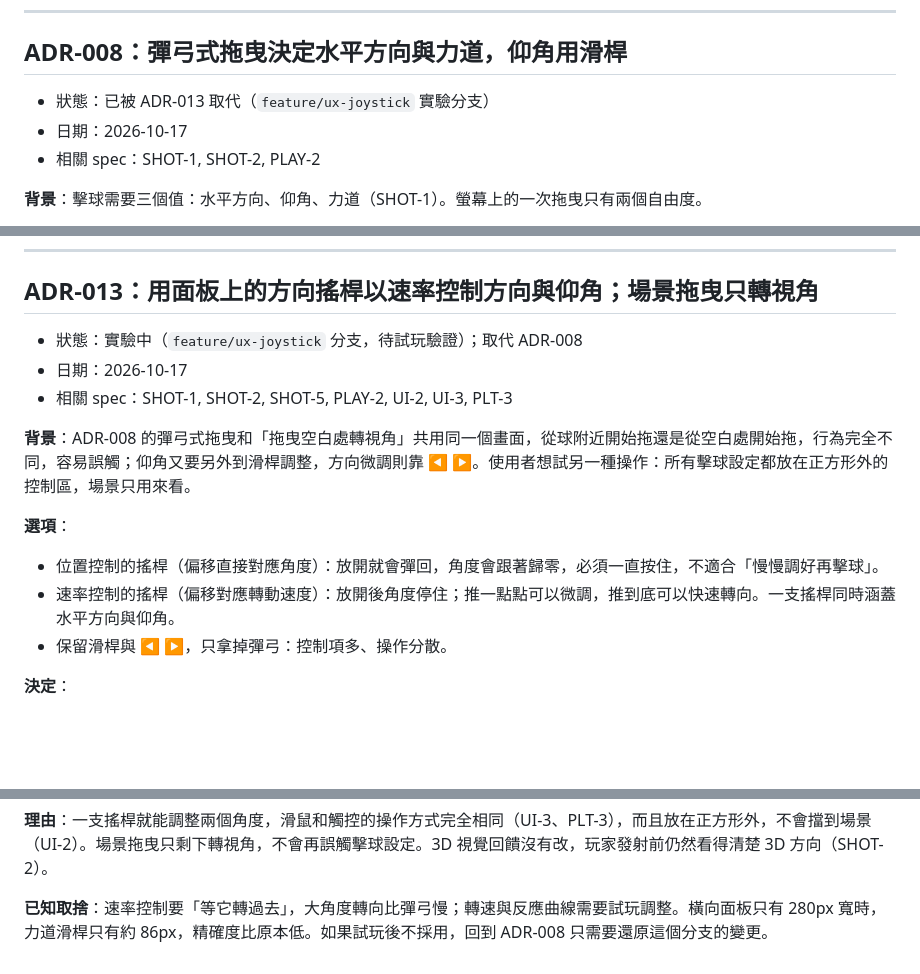
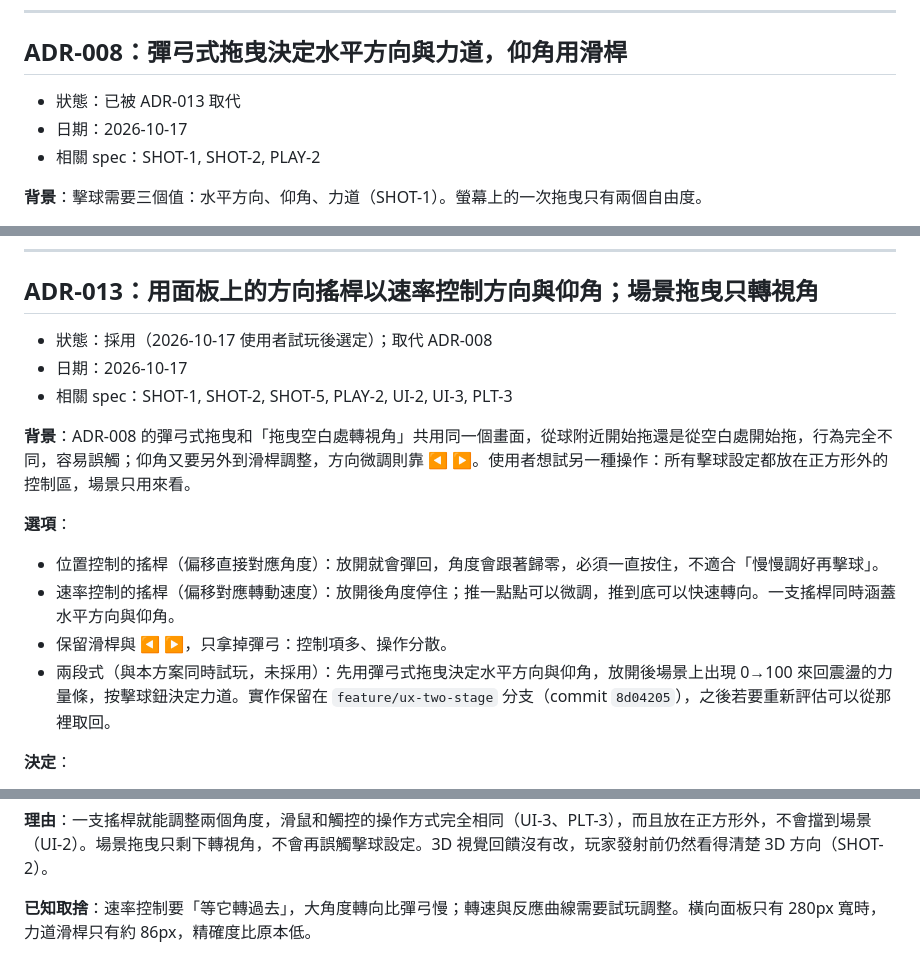
Before and after one commit to unclefomotw/game-city-golf, a Markdown page: doc/implementation/decisions.md, 3 parts joined by grey strips. Drawn GitHub-style; blank space fills up the shorter version.

Commit message:
Adopt the direction-joystick shot UX (ADR-013)
Record the two-stage alternative that was playtested alongside it and
kept on feature/ux-two-stage.

Co-Authored-By: Claude Opus 5.5 <noreply@anthropic.com>

```diff
--- a/doc/implementation/decisions.md
+++ b/doc/implementation/decisions.md
@@ -130,7 +130,7 @@
 
 ## ADR-008：彈弓式拖曳決定水平方向與力道，仰角用滑桿
 
-- 狀態：已被 ADR-013 取代（`feature/ux-joystick` 實驗分支）
+- 狀態：已被 ADR-013 取代
 - 日期：2026-10-17
 - 相關 spec：SHOT-1, SHOT-2, PLAY-2
 
@@ -227,7 +227,7 @@
 
 ## ADR-013：用面板上的方向搖桿以速率控制方向與仰角；場景拖曳只轉視角
 
-- 狀態：實驗中（`feature/ux-joystick` 分支，待試玩驗證）；取代 ADR-008
+- 狀態：採用（2026-10-17 使用者試玩後選定）；取代 ADR-008
 - 日期：2026-10-17
 - 相關 spec：SHOT-1, SHOT-2, SHOT-5, PLAY-2, UI-2, UI-3, PLT-3
 
@@ -237,6 +237,7 @@
 - 位置控制的搖桿（偏移直接對應角度）：放開就會彈回，角度會跟著歸零，必須一直按住，不適合「慢慢調好再擊球」。
 - 速率控制的搖桿（偏移對應轉動速度）：放開後角度停住；推一點點可以微調，推到底可以快速轉向。一支搖桿同時涵蓋水平方向與仰角。
 - 保留滑桿與 ◀ ▶，只拿掉彈弓：控制項多、操作分散。
+- 兩段式（與本方案同時試玩，未採用）：先用彈弓式拖曳決定水平方向與仰角，放開後場景上出現 0→100 來回震盪的力量條，按擊球鈕決定力道。實作保留在 `feature/ux-two-stage` 分支（commit `8d04205`），之後若要重新評估可以從那裡取回。
 
 **決定**：
 - 速率控制的方向搖桿，左右轉水平方向、上下調仰角。符號：往右推方向往右轉；**往上推仰角變大**（像把準星往上抬，而不是飛行模擬的「推桿低頭」）。
@@ -247,4 +248,4 @@
 
 **理由**：一支搖桿就能調整兩個角度，滑鼠和觸控的操作方式完全相同（UI-3、PLT-3），而且放在正方形外，不會擋到場景（UI-2）。場景拖曳只剩下轉視角，不會再誤觸擊球設定。3D 視覺回饋沒有改，玩家發射前仍然看得清楚 3D 方向（SHOT-2）。
 
-**已知取捨**：速率控制要「等它轉過去」，大角度轉向比彈弓慢；轉速與反應曲線需要試玩調整。橫向面板只有 280px 寬時，力道滑桿只有約 86px，精確度比原本低。如果試玩後不採用，回到 ADR-008 只需要還原這個分支的變更。
+**已知取捨**：速率控制要「等它轉過去」，大角度轉向比彈弓慢；轉速與反應曲線需要試玩調整。橫向面板只有 280px 寬時，力道滑桿只有約 86px，精確度比原本低。
```
